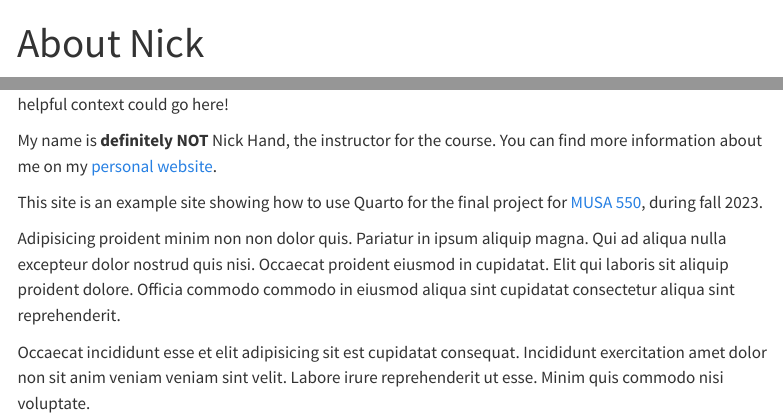
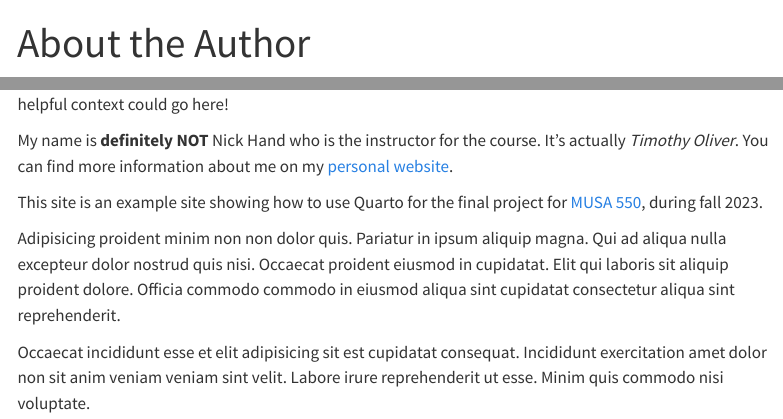
Before and after one commit to LuckyLaharlTim/quarto_website_template, a Quarto document (about.qmd): the page in a window 1100 px wide, from its top, and a second part further down, joined at a grey line. Rendered offline with R 4.5, knitr and Pandoc in place of Quarto, with nearby package versions; menus at the side of the page are left out.

Commit message:
about me links

```diff
--- a/about.qmd
+++ b/about.qmd
@@ -1,5 +1,5 @@
 ---
-title: "About Nick"
+title: "About the Author"
 ---
 
 <!-- Use a grid -->
@@ -16,8 +16,8 @@ title: "About Nick"
 On this about page, you might want to add more information about yourself,
 the project, or course. Any helpful context could go here!
 
-My name is **definitely NOT** Nick Hand, the instructor for the course. You can find more
-information about me on my [personal website](https://www.nickhand.dev/).
+My name is **definitely NOT** Nick Hand who is the instructor for the course. It's actually *Timothy Oliver*. You can find more
+information about me on my [personal website](https://luckylaharltim.github.io/portfolio-TO/).
 
 This site is an example site showing how to use Quarto for
 the final project for [MUSA 550](https://musa-550-fall-2023.github.io/),
```
Also changed, not shown: index.qmd (+1 -1 lines), docs/search.json, 5 other files.
